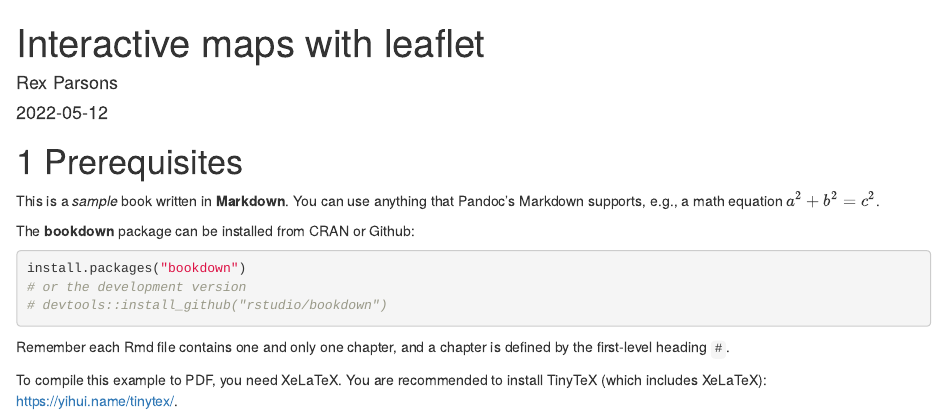
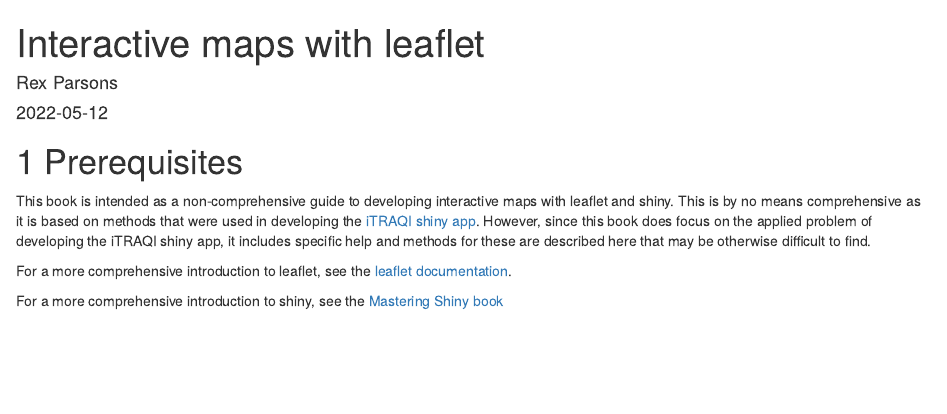
Before and after one commit to RWParsons/interactive-maps, an R Markdown document (index.Rmd): the page in a window 1100 px wide, from its top. Rendered offline with R 4.5, knitr and Pandoc, with nearby package versions; drawn as R Markdown's standard HTML page in place of the format the file asks for.

Commit message:
test changes

````diff
--- a/index.Rmd
+++ b/index.Rmd
@@ -9,24 +9,25 @@ bibliography: [book.bib, packages.bib]
 biblio-style: apalike
 link-citations: yes
 github-repo: RWParsons/interactive-maps
-description: "This is a guide on how to make interactive maps for shiny apps with leaflet. It covers the methods used to developt the iTRAQI app."
+description: "This is a guide on how to make interactive maps for shiny apps with leaflet. It covers the methods used to developed the iTRAQI app."
 ---
+
 
 # Prerequisites
 
-This is a _sample_ book written in **Markdown**. You can use anything that Pandoc's Markdown supports, e.g., a math equation $a^2 + b^2 = c^2$.
+This book is intended as a non-comprehensive guide to developing interactive
+maps with leaflet and shiny. This is by no means comprehensive as it is based on
+methods that were used in developing the
+[iTRAQI shiny app](https://access.healthequity.link/). However, since this book
+does focus on the applied problem of developing the iTRAQI shiny app, it
+includes specific help and methods for these are described here that may be
+otherwise difficult to find.
 
-The **bookdown** package can be installed from CRAN or Github:
+For a more comprehensive introduction to leaflet, see the
+[leaflet documentation](https://rstudio.github.io/leaflet/).
 
-```{r eval=FALSE}
-install.packages("bookdown")
-# or the development version
-# devtools::install_github("rstudio/bookdown")
-```
-
-Remember each Rmd file contains one and only one chapter, and a chapter is defined by the first-level heading `#`.
-
-To compile this example to PDF, you need XeLaTeX. You are recommended to install TinyTeX (which includes XeLaTeX): <https://yihui.name/tinytex/>.
+For a more comprehensive introduction to shiny, see the
+[Mastering Shiny book](https://mastering-shiny.org/)
 
 ```{r include=FALSE}
 # automatically create a bib database for R packages
````
Also changed, not shown: 01-intro.Rmd (+3 -1 lines).
